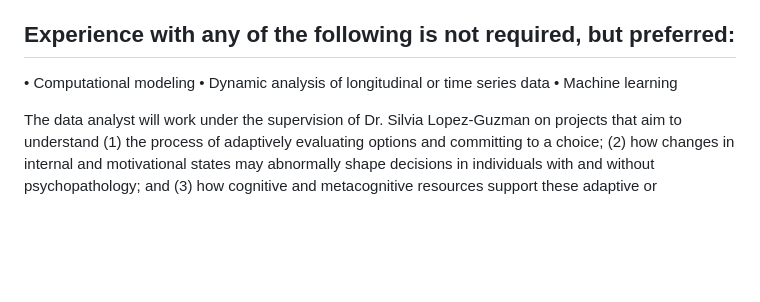
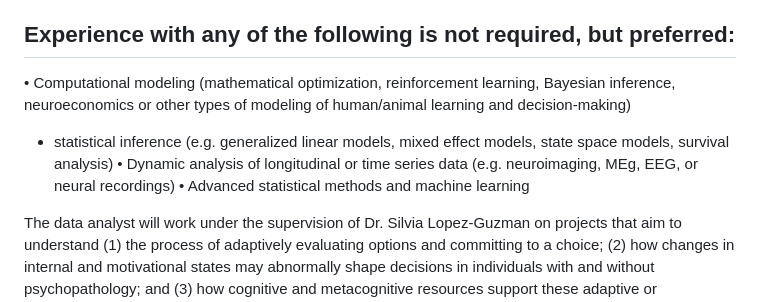
Before and after one commit to CDN-Lab/cdn-lab.github.io, a Markdown page: docs/about.md, the part around the change. Drawn GitHub-style; blank space fills up the shorter version.

```diff
--- a/docs/about.md
+++ b/docs/about.md
@@ -43,10 +43,10 @@ Qualifications:
 
 Experience with any of the following is not required, but preferred:
 ------
-•	Computational modeling
-•	Dynamic analysis of longitudinal or time series data
-•	Machine learning
-
+•	Computational modeling (mathematical optimization, reinforcement learning, Bayesian inference, neuroeconomics or other types of modeling of human/animal learning and decision-making)
+- statistical inference (e.g. generalized linear models, mixed effect models, state space models, survival analysis)
+•	Dynamic analysis of longitudinal or time series data (e.g. neuroimaging, MEg, EEG, or neural recordings)
+•	Advanced statistical methods and machine learning
 
 The data analyst will work under the supervision of Dr. Silvia Lopez-Guzman on projects that aim to understand (1) the process of adaptively evaluating options and committing to a choice; (2) how changes in internal and motivational states may abnormally shape decisions in individuals with and without psychopathology; and (3) how cognitive and metacognitive resources support these adaptive or maladaptive decision-making processes. The CDN lab leverages the rich clinical resources and computational expertise across the NIH, and collaborates actively with labs that specialize on addiction, depression, anxiety, and pain. The lab is an active part of a growing community of expert labs on learning and decision-making who work together to improve our understanding from the circuits and behavioral neuroscience level to the human cognitive and clinical levels, making this a unique opportunity for any scientist with an interest in decision science and computational psychiatry.
 
```
